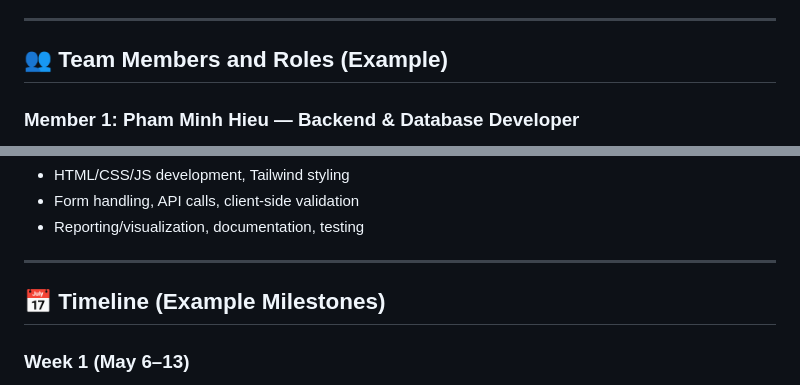
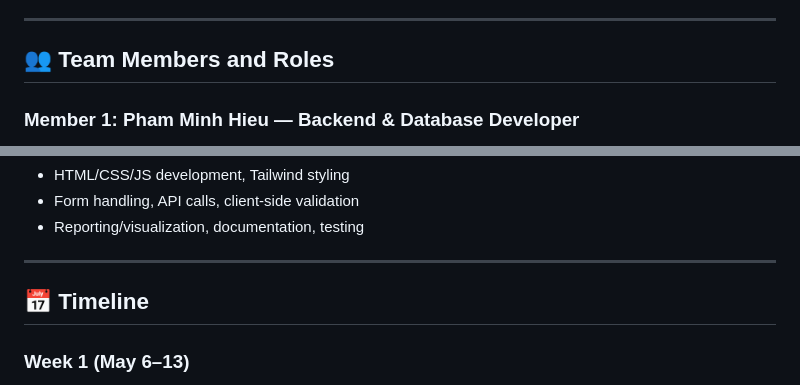
Before and after one commit to hieu-is-coding/Pokemon-Database-Project, a Markdown page: README.md, 2 parts joined by grey strips. Drawn GitHub-style.

```diff
--- a/README.md
+++ b/README.md
@@ -78,7 +78,7 @@ It solves the problem of needing a straightforward tool to view, add, modify, an
 
 ---
 
-## 👥 Team Members and Roles (Example)
+## 👥 Team Members and Roles
 
 ### **Member 1: Pham Minh Hieu** — Backend & Database Developer
 - Database design (ERD, normalization, DDL)
@@ -92,7 +92,7 @@ It solves the problem of needing a straightforward tool to view, add, modify, an
 
 ---
 
-## 📅 Timeline (Example Milestones)
+## 📅 Timeline
 
 ### **Week 1 (May 6–13)**
 - Git repo setup, environment setup
```
